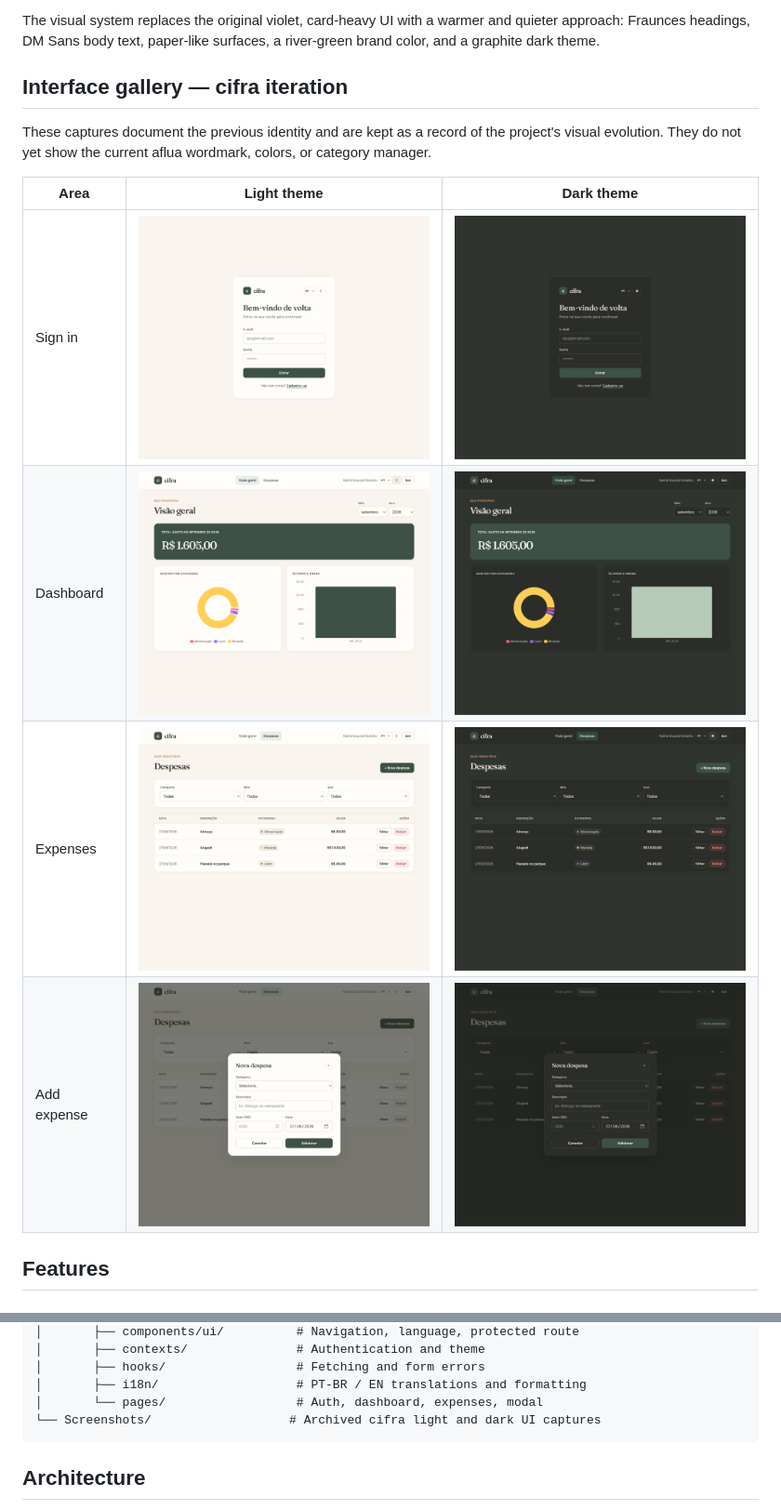
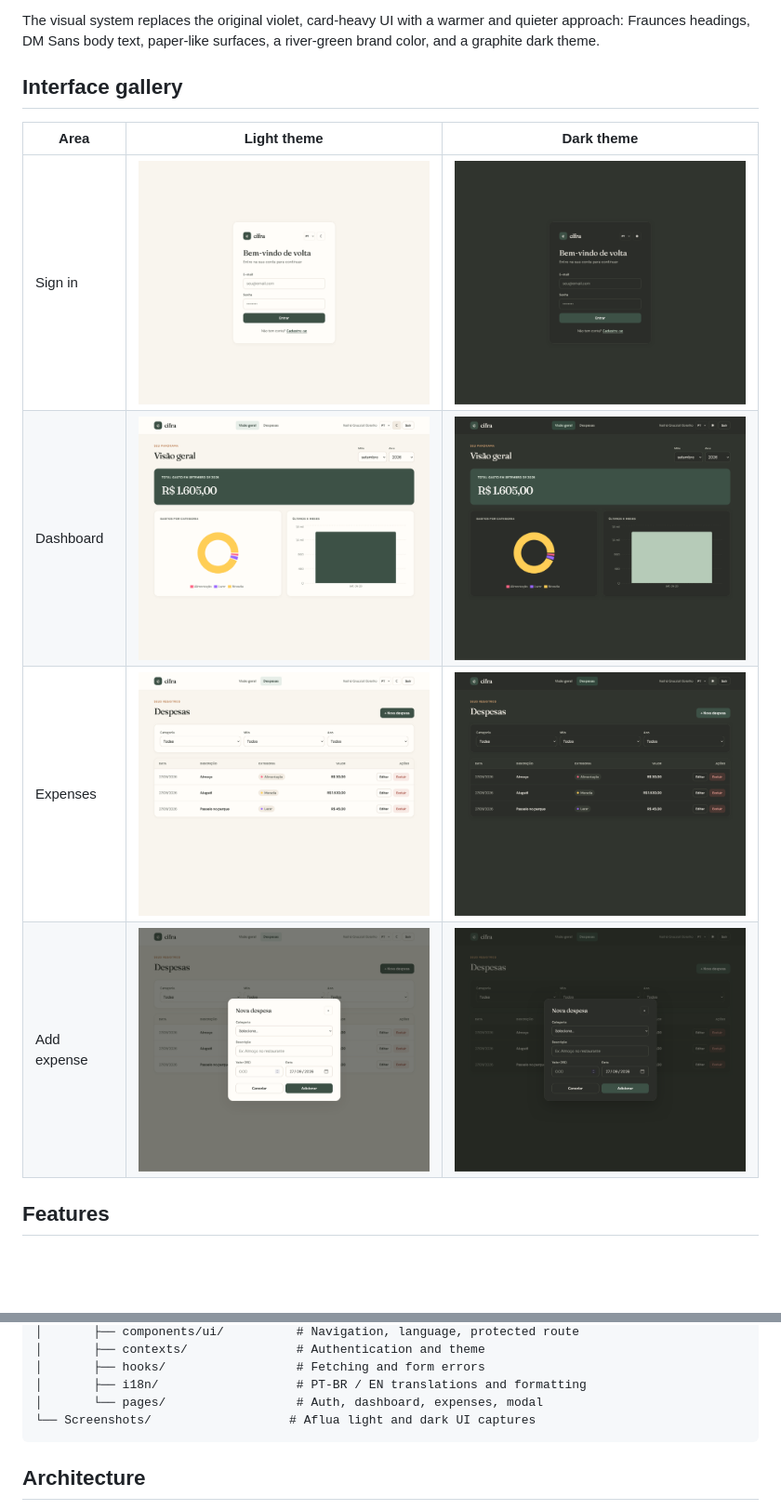
Before and after one commit to localhost-ayu/aflua, a Markdown page: README.md, 2 parts joined by grey strips. Shown at 93% size. Rendered like a GitHub page; blank space fills up the shorter version.

Commit message:
docs: update aflua interface gallery

````diff
--- a/README.md
+++ b/README.md
@@ -21,9 +21,7 @@ This evolution demonstrates how an existing application can gain a stronger prod
 
 The visual system replaces the original violet, card-heavy UI with a warmer and quieter approach: Fraunces headings, DM Sans body text, paper-like surfaces, a river-green brand color, and a graphite dark theme.
 
-## Interface gallery — cifra iteration
-
-These captures document the previous identity and are kept as a record of the project's visual evolution. They do not yet show the current aflua wordmark, colors, or category manager.
+## Interface gallery
 
 | Area | Light theme | Dark theme |
 | --- | --- | --- |
@@ -100,7 +98,7 @@ repository-root/
 │       ├── hooks/                  # Fetching and form errors
 │       ├── i18n/                   # PT-BR / EN translations and formatting
 │       └── pages/                  # Auth, dashboard, expenses, modal
-└── Screenshots/                   # Archived cifra light and dark UI captures
+└── Screenshots/                   # Aflua light and dark UI captures
 ```
 
 ## Architecture
````
Also changed, not shown: other parts of README.md (+4 -4 lines).
